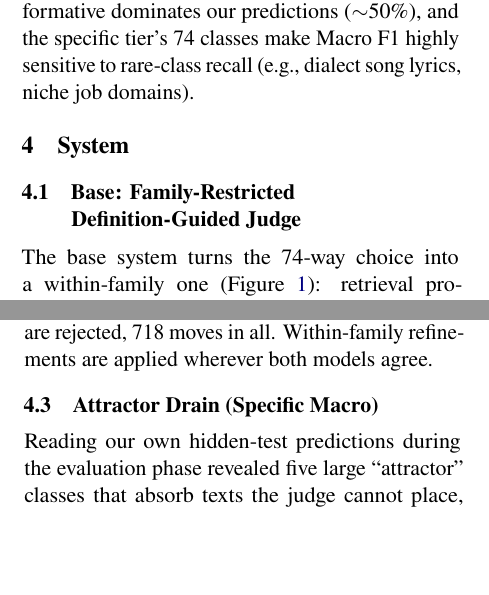
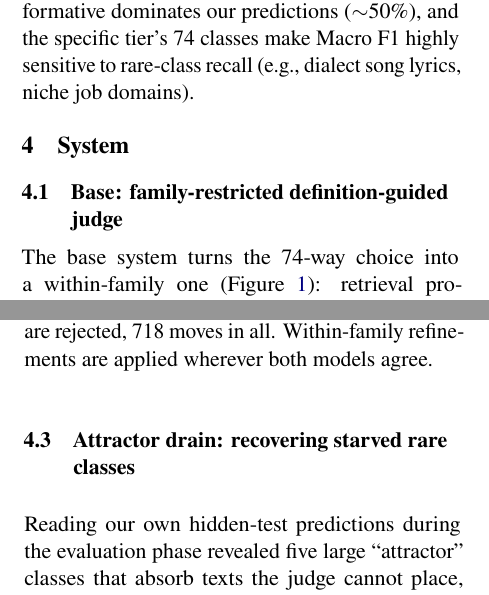
Before and after one commit to Hassn11q/thakaa-aragenre-2026, a LaTeX paper (paper/aragenre_thaka.tex): two parts of the columns of pages 2 and 3 of 11, joined at a grey line, cut so that both start at the same text, the shorter picture padded with empty space. Compiled offline with LuaLaTeX.

Commit message:
docs: use sentence case for subsection headings

```diff
--- a/paper/aragenre_thaka.tex
+++ b/paper/aragenre_thaka.tex
@@ -185,7 +185,7 @@ plus a within-family attractor drain correct both tiers, reaching 0.7352 (rank~1
 \label{fig:arch}
 \end{figure}
 
-\subsection{Base: Family-Restricted Definition-Guided Judge}
+\subsection{Base: family-restricted definition-guided judge}
 The base system turns the 74-way choice into a within-family one (Figure~\ref{fig:arch}):
 retrieval proposes candidates and a judge scores only siblings of a gated broad genre. The
 setwise judge is \texttt{google/gemma-4-31B-it}~\citep{gemma4_2026}, served through vLLM under
@@ -245,7 +245,7 @@ Legal$\rightarrow$Informative for wire news (Appendix~\ref{app:subs}); unreliabl
 are rejected, 718 moves in all. Within-family refinements are applied wherever both models
 agree.
 
-\subsection{Attractor Drain (Specific Macro)}
+\subsection{Attractor drain: recovering starved rare classes}
 Reading our own hidden-test predictions during the evaluation phase revealed five large
 ``attractor'' classes that absorb texts the judge cannot place, starving rare siblings. They
 come from that prediction distribution, not from held-out gold. The drain is deterministic: when the base label is an attractor class and a separate
```
Also changed, not shown: paper/aragenre_thaka.pdf, paper/aragenre_thaka.tex (4 more changed lines).
